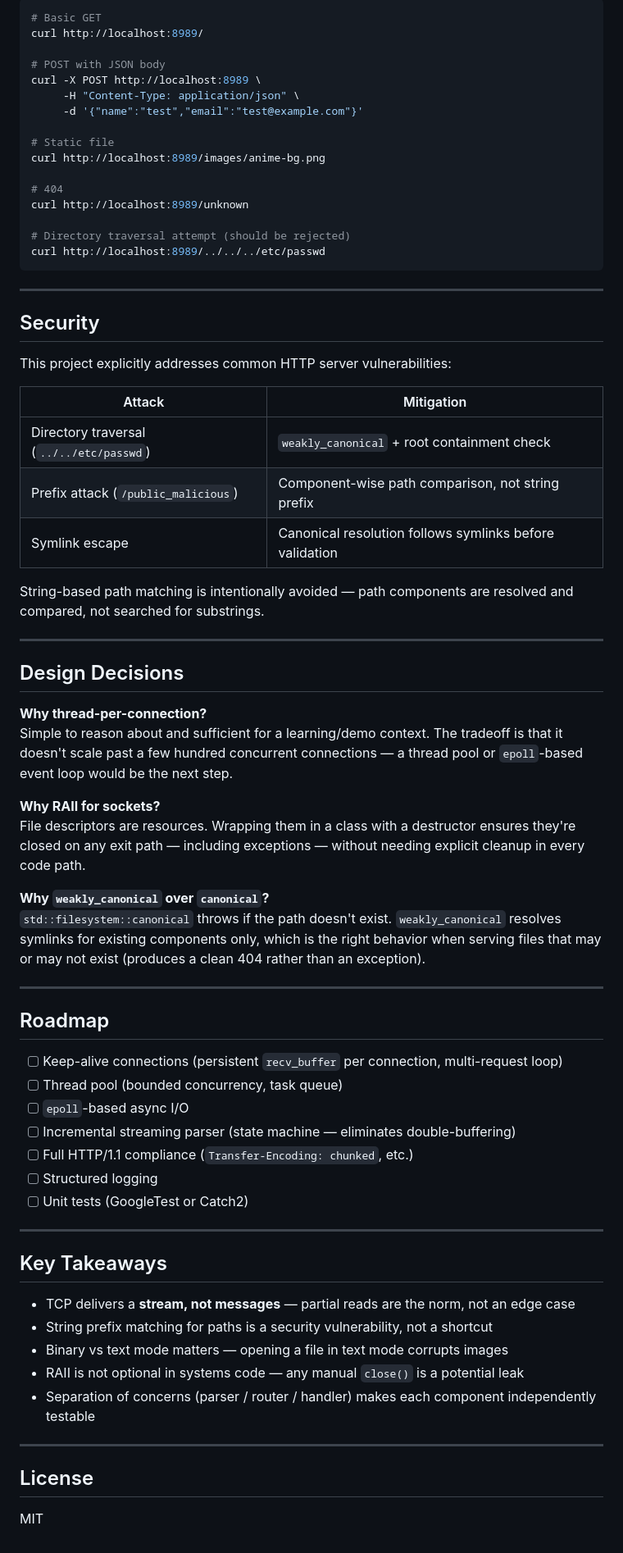
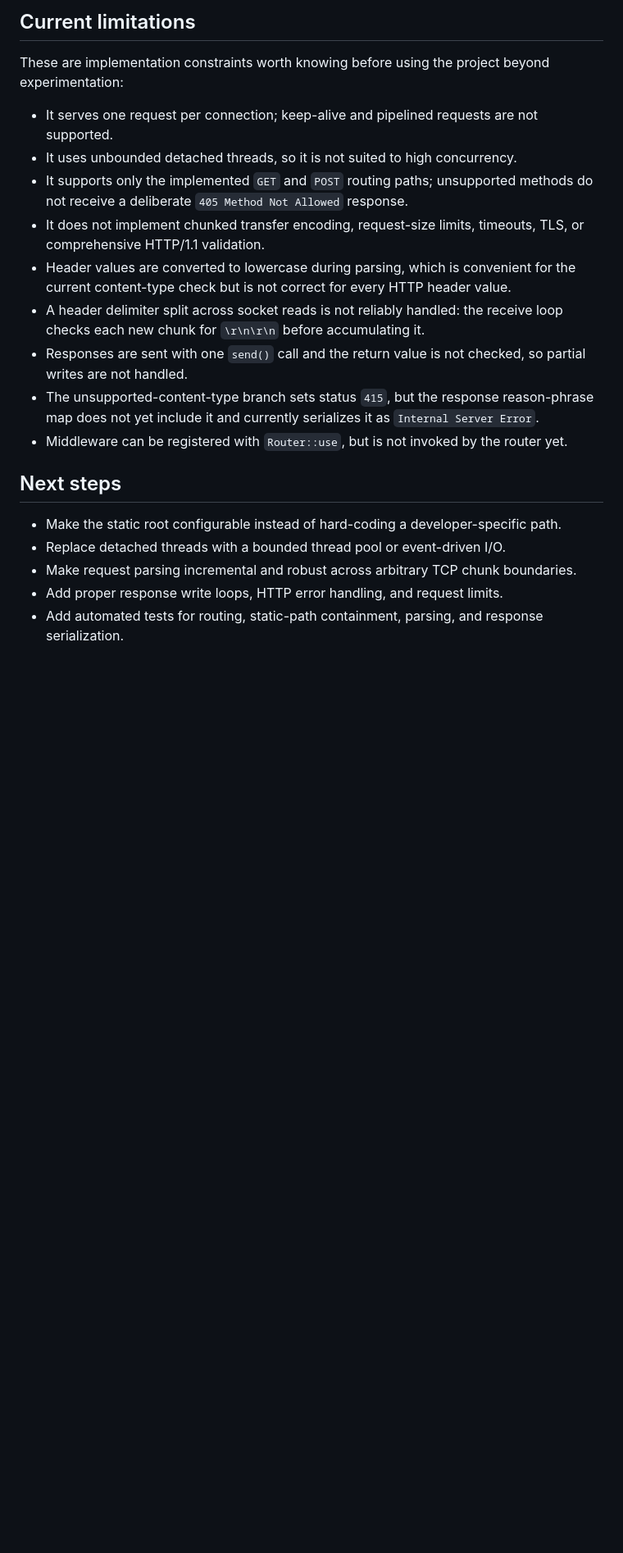
Before and after one commit to KagE-Akumaa/http-server, a Markdown page: README.md, the part around one of its changes. Shown at 82% size. Rendered like a GitHub page; blank space fills up the shorter version.

````diff
--- a/README.md
+++ b/README.md
@@ -125,74 +116,22 @@ GET /images/anime-bg.png  →  assets/images/anime-bg.png
 
-```bash
-# Basic GET
-curl http://localhost:8989/
+## Current limitations
 
-# POST with JSON body
-curl -X POST http://localhost:8989 \
-     -H "Content-Type: application/json" \
-     -d '{"name":"test","email":"test@example.com"}'
+These are implementation constraints worth knowing before using the project beyond experimentation:
 
-# Static file
-curl http://localhost:8989/images/anime-bg.png
+- It serves one request per connection; keep-alive and pipelined requests are not supported.
+- It uses unbounded detached threads, so it is not suited to high concurrency.
+- It supports only the implemented `GET` and `POST` routing paths; unsupported methods do not receive a deliberate `405 Method Not Allowed` response.
+- It does not implement chunked transfer encoding, request-size limits, timeouts, TLS, or comprehensive HTTP/1.1 validation.
+- Header values are converted to lowercase during parsing, which is convenient for the current content-type check but is not correct for every HTTP header value.
+- A header delimiter split across socket reads is not reliably handled: the receive loop checks each new chunk for `\r\n\r\n` before accumulating it.
+- Responses are sent with one `send()` call and the return value is not checked, so partial writes are not handled.
+- The unsupported-content-type branch sets status `415`, but the response reason-phrase map does not yet include it and currently serializes it as `Internal Server Error`.
+- Middleware can be registered with `Router::use`, but is not invoked by the router yet.
 
-# 404
-curl http://localhost:8989/unknown
+## Next steps
 
-# Directory traversal attempt (should be rejected)
-curl http://localhost:8989/../../../etc/passwd
-```
-
----
-
-## Security
-
-This project explicitly addresses common HTTP server vulnerabilities:
-
-| Attack | Mitigation |
-|---|---|
-| Directory traversal (`../../etc/passwd`) | `weakly_canonical` + root containment check |
-| Prefix attack (`/public_malicious`) | Component-wise path comparison, not string prefix |
-| Symlink escape | Canonical resolution follows symlinks before validation |
-
-String-based path matching is intentionally avoided — path components are resolved and compared, not searched for substrings.
-
----
-
-## Design Decisions
-
-**Why thread-per-connection?**
-Simple to reason about and sufficient for a learning/demo context. The tradeoff is that it doesn't scale past a few hundred concurrent connections — a thread pool or `epoll`-based event loop would be the next step.
-
-**Why RAII for sockets?**
-File descriptors are resources. Wrapping them in a class with a destructor ensures they're closed on any exit path — including exceptions — without needing explicit cleanup in every code path.
-
-**Why `weakly_canonical` over `canonical`?**
-`std::filesystem::canonical` throws if the path doesn't exist. `weakly_canonical` resolves symlinks for existing components only, which is the right behavior when serving files that may or may not exist (produces a clean 404 rather than an exception).
-
----
-
-## Roadmap
-
-- [ ] Keep-alive connections (persistent `recv_buffer` per connection, multi-request loop)
-- [ ] Thread pool (bounded concurrency, task queue)
-- [ ] `epoll`-based async I/O
-- [ ] Incremental streaming parser (state machine — eliminates double-buffering)
-- [ ] Full HTTP/1.1 compliance (`Transfer-Encoding: chunked`, etc.)
-- [ ] Structured logging
-- [ ] Unit tests (GoogleTest or Catch2)
-
----
-
-## Key Takeaways
-
-- TCP delivers a **stream, not messages** — partial reads are the norm, not an edge case
-- String prefix matching for paths is a security vulnerability, not a shortcut
-- Binary vs text mode matters — opening a file in text mode corrupts images
-- RAII is not optional in systems code — any manual `close()` is a potential leak
-- Separation of concerns (parser / router / handler) makes each component independently testable
-
----
-
-## License
-
-MIT
+- Make the static root configurable instead of hard-coding a developer-specific path.
+- Replace detached threads with a bounded thread pool or event-driven I/O.
+- Make request parsing incremental and robust across arbitrary TCP chunk boundaries.
+- Add proper response write loops, HTTP error handling, and request limits.
+- Add automated tests for routing, static-path containment, parsing, and response serialization.
````
Also changed, not shown: other parts of README.md (+87 -96 lines).
